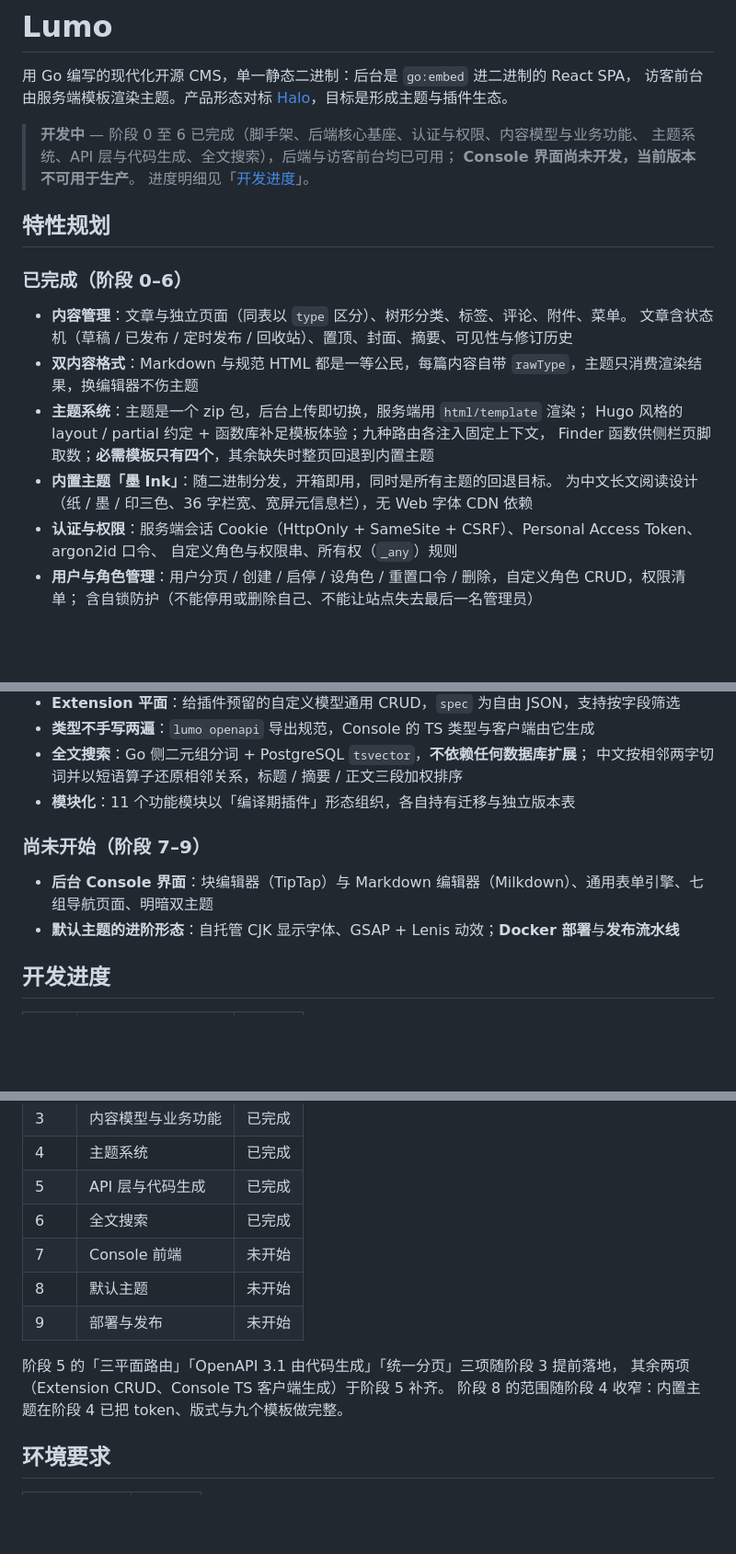
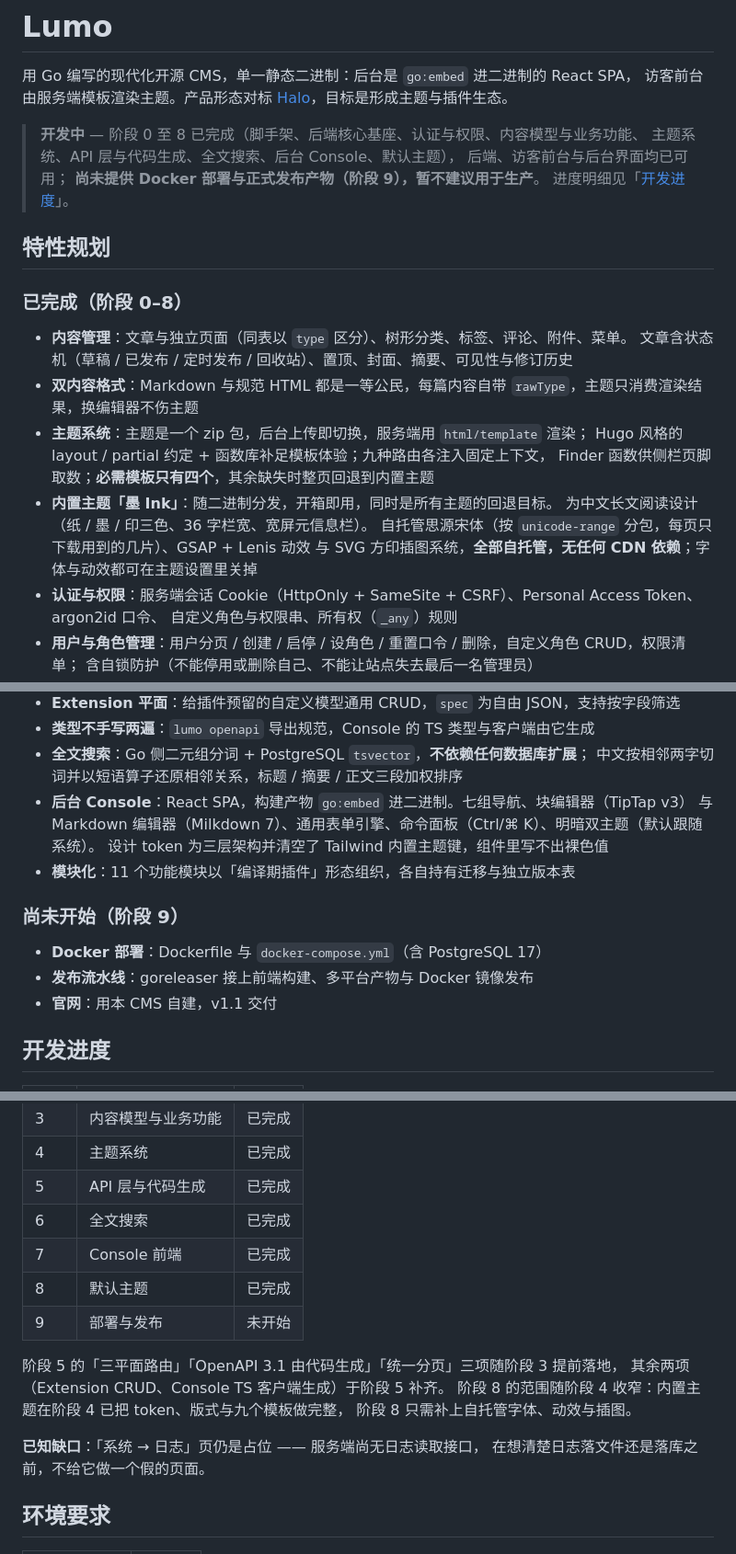
Before and after one commit to FeiBaiKin/Lumo, a Markdown page: README.md, 3 parts joined by grey strips. Shown at 92% size. GitHub-like rendering; blank space fills up the shorter version.

```diff
--- a/README.md
+++ b/README.md
@@ -3,14 +3,15 @@
 用 Go 编写的现代化开源 CMS，单一静态二进制：后台是 `go:embed` 进二进制的 React SPA，
 访客前台由服务端模板渲染主题。产品形态对标 [Halo](https://www.halo.run/)，目标是形成主题与插件生态。
 
-> **开发中** — 阶段 0 至 6 已完成（脚手架、后端核心基座、认证与权限、内容模型与业务功能、
-> 主题系统、API 层与代码生成、全文搜索），后端与访客前台均已可用；
-> **Console 界面尚未开发，当前版本不可用于生产**。
+> **开发中** — 阶段 0 至 8 已完成（脚手架、后端核心基座、认证与权限、内容模型与业务功能、
+> 主题系统、API 层与代码生成、全文搜索、后台 Console、默认主题），
+> 后端、访客前台与后台界面均已可用；
+> **尚未提供 Docker 部署与正式发布产物（阶段 9），暂不建议用于生产**。
 > 进度明细见「[开发进度](#开发进度)」。
 
 ## 特性规划
 
-### 已完成（阶段 0–6）
+### 已完成（阶段 0–8）
 
 - **内容管理**：文章与独立页面（同表以 `type` 区分）、树形分类、标签、评论、附件、菜单。
   文章含状态机（草稿 / 已发布 / 定时发布 / 回收站）、置顶、封面、摘要、可见性与修订历史
@@ -19,7 +20,9 @@
   Hugo 风格的 layout / partial 约定 + 函数库补足模板体验；九种路由各注入固定上下文，
   Finder 函数供侧栏页脚取数；**必需模板只有四个**，其余缺失时整页回退到内置主题
 - **内置主题「墨 Ink」**：随二进制分发，开箱即用，同时是所有主题的回退目标。
-  为中文长文阅读设计（纸 / 墨 / 印三色、36 字栏宽、宽屏元信息栏），无 Web 字体 CDN 依赖
+  为中文长文阅读设计（纸 / 墨 / 印三色、36 字栏宽、宽屏元信息栏）。
+  自托管思源宋体（按 `unicode-range` 分包，每页只下载用到的几片）、GSAP + Lenis 动效
+  与 SVG 方印插图系统，**全部自托管，无任何 CDN 依赖**；字体与动效都可在主题设置里关掉
 - **认证与权限**：服务端会话 Cookie（HttpOnly + SameSite + CSRF）、Personal Access Token、argon2id 口令、
   自定义角色与权限串、所有权（`_any`）规则
 - **用户与角色管理**：用户分页 / 创建 / 启停 / 设角色 / 重置口令 / 删除，自定义角色 CRUD，权限清单；
@@ -37,12 +40,16 @@
 - **类型不手写两遍**：`lumo openapi` 导出规范，Console 的 TS 类型与客户端由它生成
 - **全文搜索**：Go 侧二元组分词 + PostgreSQL `tsvector`，**不依赖任何数据库扩展**；
   中文按相邻两字切词并以短语算子还原相邻关系，标题 / 摘要 / 正文三段加权排序
+- **后台 Console**：React SPA，构建产物 `go:embed` 进二进制。七组导航、块编辑器（TipTap v3）
+  与 Markdown 编辑器（Milkdown 7）、通用表单引擎、命令面板（Ctrl/⌘ K）、明暗双主题（默认跟随系统）。
+  设计 token 为三层架构并清空了 Tailwind 内置主题键，组件里写不出裸色值
 - **模块化**：11 个功能模块以「编译期插件」形态组织，各自持有迁移与独立版本表
 
-### 尚未开始（阶段 7–9）
+### 尚未开始（阶段 9）
 
-- **后台 Console 界面**：块编辑器（TipTap）与 Markdown 编辑器（Milkdown）、通用表单引擎、七组导航页面、明暗双主题
-- **默认主题的进阶形态**：自托管 CJK 显示字体、GSAP + Lenis 动效；**Docker 部署**与**发布流水线**
+- **Docker 部署**：Dockerfile 与 `docker-compose.yml`（含 PostgreSQL 17）
+- **发布流水线**：goreleaser 接上前端构建、多平台产物与 Docker 镜像发布
+- **官网**：用本 CMS 自建，v1.1 交付
 
 ## 开发进度
 
@@ -55,13 +62,17 @@
 | 4 | 主题系统 | 已完成 |
 | 5 | API 层与代码生成 | 已完成 |
 | 6 | 全文搜索 | 已完成 |
-| 7 | Console 前端 | 未开始 |
-| 8 | 默认主题 | 未开始 |
+| 7 | Console 前端 | 已完成 |
+| 8 | 默认主题 | 已完成 |
 | 9 | 部署与发布 | 未开始 |
 
 阶段 5 的「三平面路由」「OpenAPI 3.1 由代码生成」「统一分页」三项随阶段 3 提前落地，
 其余两项（Extension CRUD、Console TS 客户端生成）于阶段 5 补齐。
-阶段 8 的范围随阶段 4 收窄：内置主题在阶段 4 已把 token、版式与九个模板做完整。
+阶段 8 的范围随阶段 4 收窄：内置主题在阶段 4 已把 token、版式与九个模板做完整，
+阶段 8 只需补上自托管字体、动效与插图。
+
+**已知缺口**：「系统 → 日志」页仍是占位 —— 服务端尚无日志读取接口，
+在想清楚日志落文件还是落库之前，不给它做一个假的页面。
 
 ## 环境要求
 
```
Also changed, not shown: other parts of README.md (+54 -3 lines).
